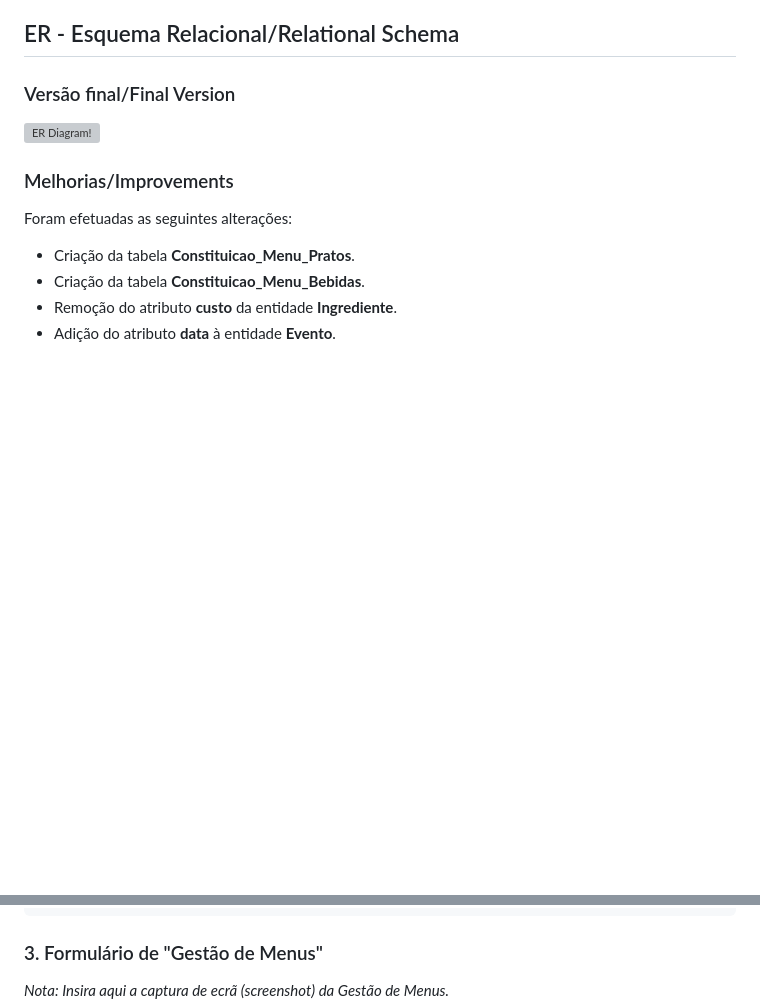
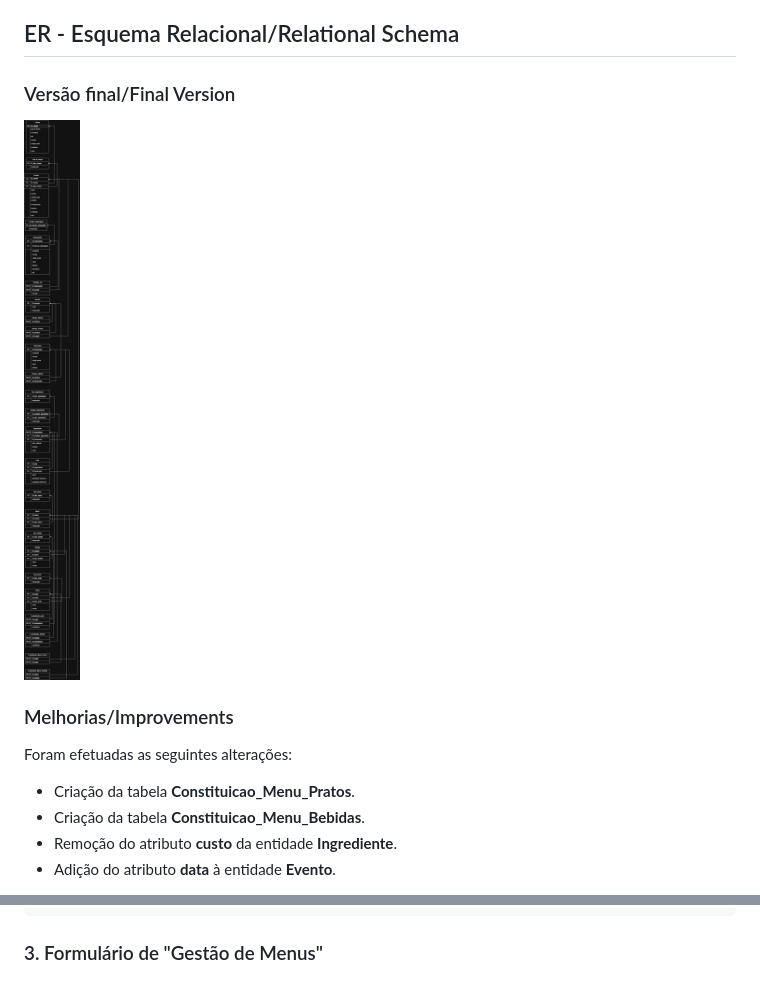
Before and after one commit to irisbiague/projeto_bd_, a Markdown page: apft_submit.md, 2 parts joined by grey strips. Rendered like a GitHub page; pictures changed too: imagens/ER.png (added); blank space fills up the shorter version; grey boxes are pictures that could not be loaded.

````diff
--- a/apft_submit.md
+++ b/apft_submit.md
@@ -49,7 +49,7 @@ Foram efetuadas as seguintes alterações:
 ## ER - Esquema Relacional/Relational Schema
 
 ### Versão final/Final Version
-![ER Diagram!](er.jpg "AnImage")
+![ER Diagram!](imagens/ER.png "AnImage")
 
 ### Melhorias/Improvements
 Foram efetuadas as seguintes alterações:
@@ -147,7 +147,7 @@ UPDATE DDL.Constituicao_Prato SET isdeleted = 1 WHERE id_prato = @prato_id;
 
 ### 3. Formulário de "Gestão de Menus"
 
-*Nota: Insira aqui a captura de ecrã (screenshot) da Gestão de Menus.*
+
 ![Screenshot Gestao Menus](screenshots/Gestao_Menus.png "Gestão de Menus")
 
 ```sql
````
Also changed, not shown: 1 other file.
